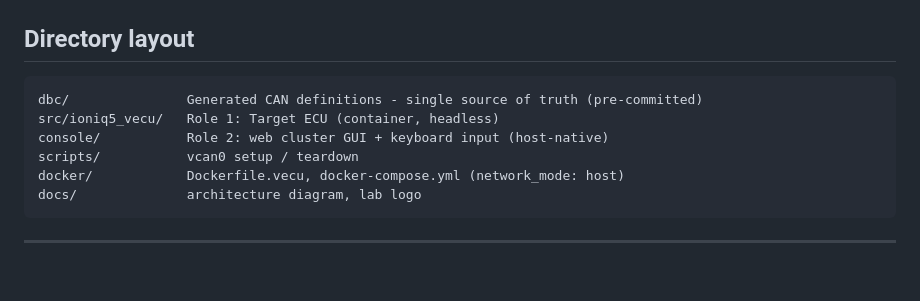
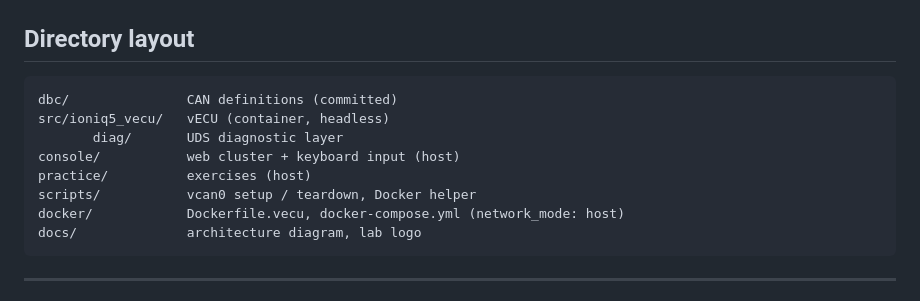
Before and after one commit to CBNU-AVLAB/ioniq5-vecu, a Markdown page: README.md, the part around one of its changes. Rendered like a GitHub page; blank space fills up the shorter version.

````diff
--- a/README.md
+++ b/README.md
@@ -93,10 +141,12 @@ candump vcan0                    # inspect frames (can-utils, installed in step
 
 ## Directory layout
 ```
-dbc/               Generated CAN definitions - single source of truth (pre-committed)
-src/ioniq5_vecu/   Role 1: Target ECU (container, headless)
-console/           Role 2: web cluster GUI + keyboard input (host-native)
-scripts/           vcan0 setup / teardown
+dbc/               CAN definitions (committed)
+src/ioniq5_vecu/   vECU (container, headless)
+       diag/       UDS diagnostic layer
+console/           web cluster + keyboard input (host)
+practice/          exercises (host)
+scripts/           vcan0 setup / teardown, Docker helper
 docker/            Dockerfile.vecu, docker-compose.yml (network_mode: host)
 docs/              architecture diagram, lab logo
 ```
````
Also changed, not shown: other parts of README.md (+84 -36 lines), practice/01_can_manual.md (added, +149 -0 lines), docs/system_architecture.png, 16 other files.
